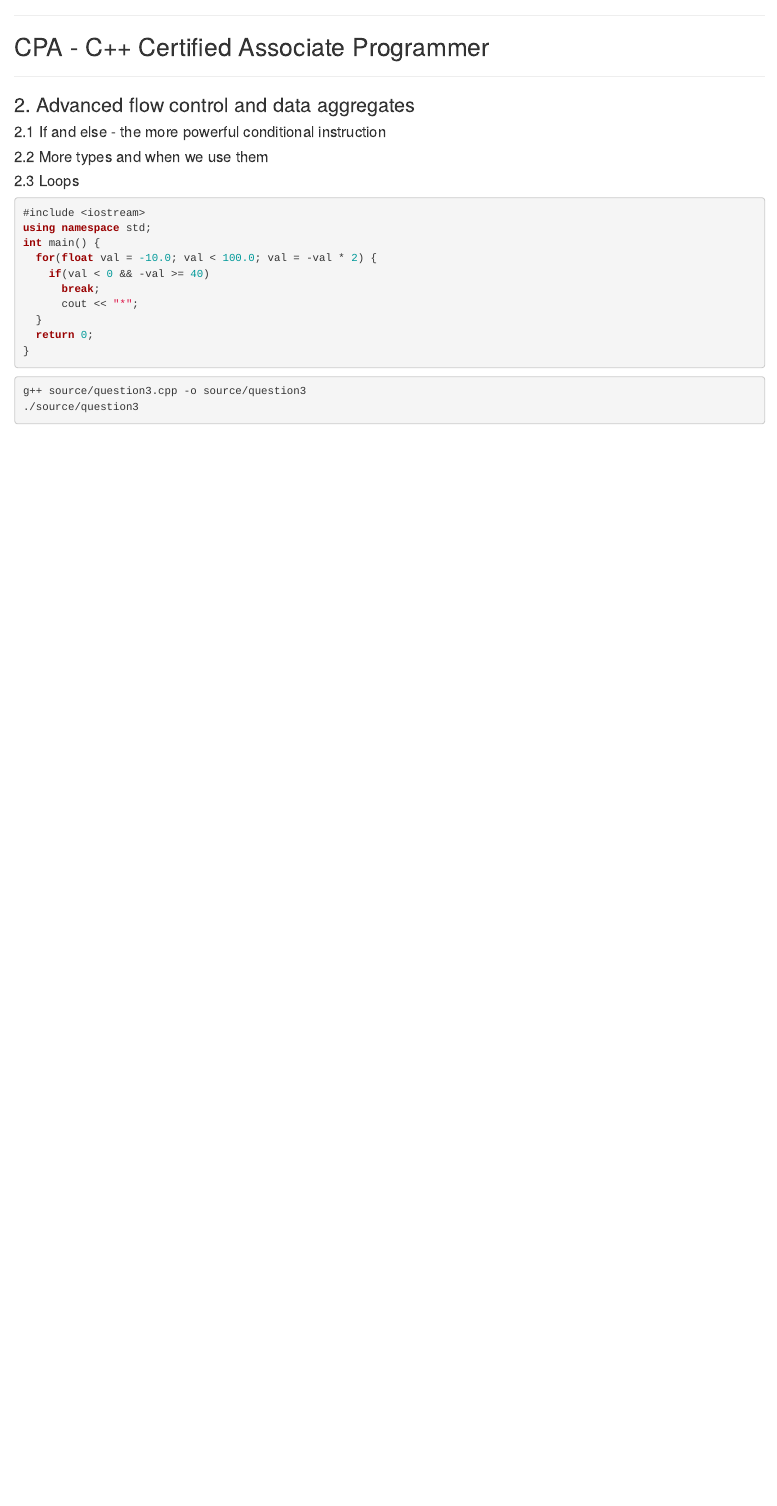
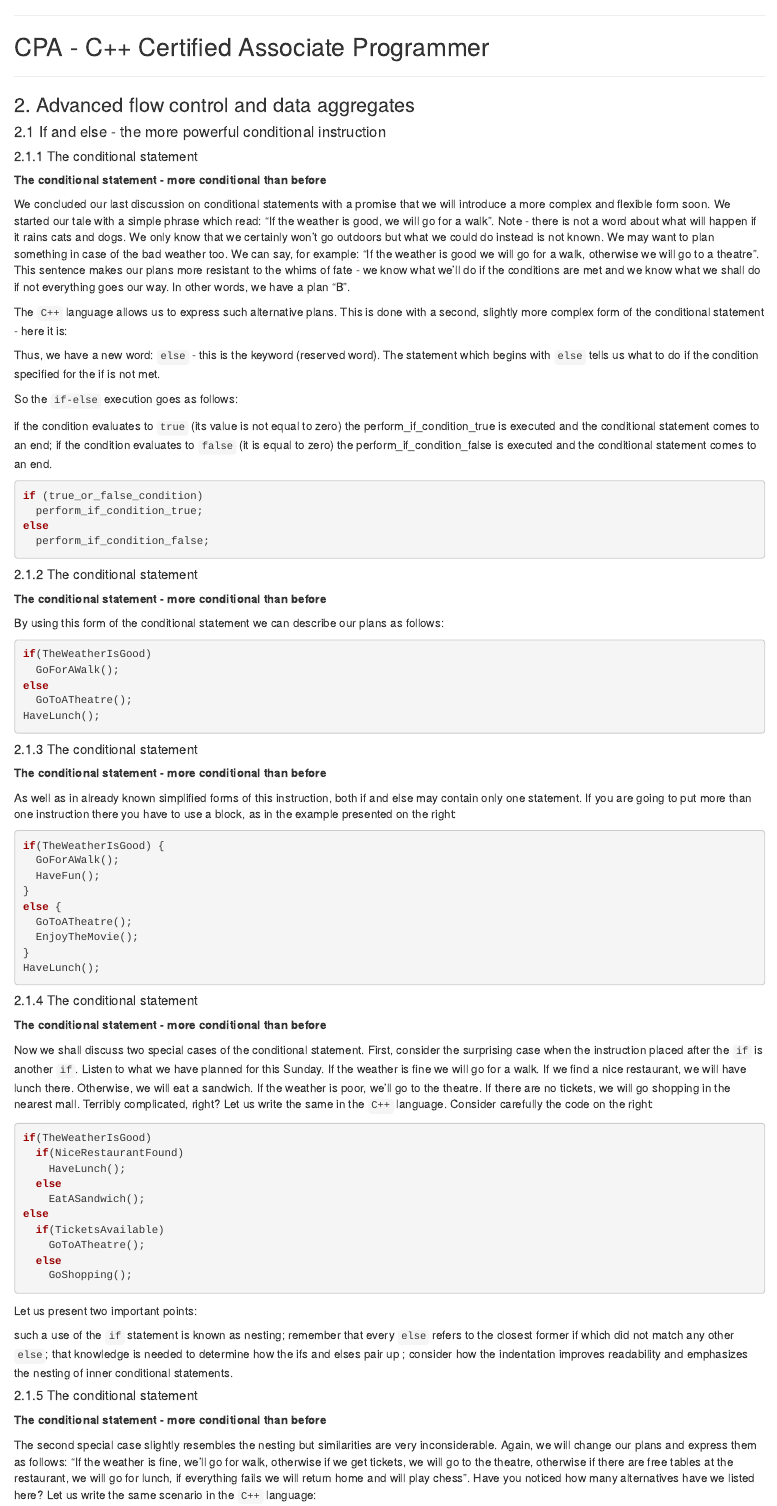
Before and after one commit to enogrob/CPA_Certified_Associate_Programmer, an R Markdown document (cpa_chapter2.Rmd): the page in a window 1100 px wide, from its top. Rendered offline with R 4.5, knitr and Pandoc, with nearby package versions.

Commit message:
Item 2.1 finished

````diff
--- a/cpa_chapter2.Rmd
+++ b/cpa_chapter2.Rmd
@@ -9,3 +9,81 @@ CPA - C++ Certified Associate Programmer
 
 ### 2. Advanced flow control and data aggregates
 #### 2.1 If and else - the more powerful conditional instruction
+##### 2.1.1 The conditional statement
+**The conditional statement - more conditional than before**
+
+We concluded our last discussion on conditional statements with a promise that we will introduce a more complex and flexible form soon. We started our tale with a simple phrase which read: "If the weather is good, we will go for a walk". Note - there is not a word about what will happen if it rains cats and dogs. We only know that we certainly won't go outdoors but what we could do instead is not known. We may want to plan something in case of the bad weather too.
+We can say, for example: "If the weather is good we will go for a walk, otherwise we will go to a theatre". This sentence makes our plans more resistant to the whims of fate - we know what we'll do if the conditions are met and we know what we shall do if not everything goes our way. In other words, we have a plan "B".
+
+The `C++` language allows us to express such alternative plans. This is done with a second, slightly more complex form of the conditional statement - here it is:
+
+Thus, we have a new word: `else` - this is the keyword (reserved word). The statement which begins with `else` tells us what to do if the condition specified for the if is not met.
+
+So the `if-else` execution goes as follows:
+
+if the condition evaluates to `true` (its value is not equal to zero) the perform_if_condition_true is executed and the conditional statement comes to an end;
+if the condition evaluates to `false` (it is equal to zero) the perform_if_condition_false is executed and the conditional statement comes to an end.
+```{r eval=FALSE, engine='Rcpp'}
+if (true_or_false_condition)
+  perform_if_condition_true;
+else
+  perform_if_condition_false;
+```
+
+##### 2.1.2 The conditional statement
+**The conditional statement - more conditional than before**
+
+By using this form of the conditional statement we can describe our plans as follows:
+```{r eval=FALSE, engine='Rcpp'}
+if(TheWeatherIsGood)
+  GoForAWalk();
+else
+  GoToATheatre();
+HaveLunch();
+```
+
+##### 2.1.3 The conditional statement
+**The conditional statement - more conditional than before**
+
+As well as in already known simplified forms of this instruction, both if and else may contain only one statement. If you are going to put more than one instruction there you have to use a block, as in the example presented on the right:
+```{r eval=FALSE, engine='Rcpp'}
+if(TheWeatherIsGood) {
+  GoForAWalk();
+  HaveFun();
+}
+else {
+  GoToATheatre();
+  EnjoyTheMovie();
+}
+HaveLunch();
+```
+
+##### 2.1.4 The conditional statement
+**The conditional statement - more conditional than before**
+
+Now we shall discuss two special cases of the conditional statement. First, consider the surprising case when the instruction placed after the `if` is another `if`.
+Listen to what we have planned for this Sunday. If the weather is fine we will go for a walk. If we find a nice restaurant, we will have lunch there. Otherwise, we will eat a sandwich. If the weather is poor, we'll go to the theatre. If there are no tickets, we will go shopping in the nearest mall.
+Terribly complicated, right? Let us write the same in the `C++` language. Consider carefully the code on the right:
+```{r eval=FALSE, engine='Rcpp'}
+if(TheWeatherIsGood)
+  if(NiceRestaurantFound)
+    HaveLunch();
+  else
+    EatASandwich();
+else
+  if(TicketsAvailable)
+    GoToATheatre();
+  else
+    GoShopping();
+```
+
+Let us present two important points:
+
+such a use of the `if` statement is known as nesting; remember that every `else` refers to the closest former if which did not match any other `else`; that knowledge is needed to determine how the ifs and elses pair up ;
+consider how the indentation improves readability and emphasizes the nesting of inner conditional statements.
+
+##### 2.1.5 The conditional statement
+**The conditional statement - more conditional than before**
+
+The second special case slightly resembles the nesting but similarities are very inconsiderable. Again, we will change our plans and express them as follows: "If the weather is fine, we'll go for walk, otherwise if we get tickets, we will go to the theatre, otherwise if there are free tables at the restaurant, we will go for lunch, if everything fails we will return home and will play chess". Have you noticed how many alternatives have we listed here? Let us write the same scenario in the `C++` language:
+```{r eval=FALSE, engine='Rcpp'}
````
Also changed, not shown: cpa_chapter2.Rmd (19 more changed lines).
